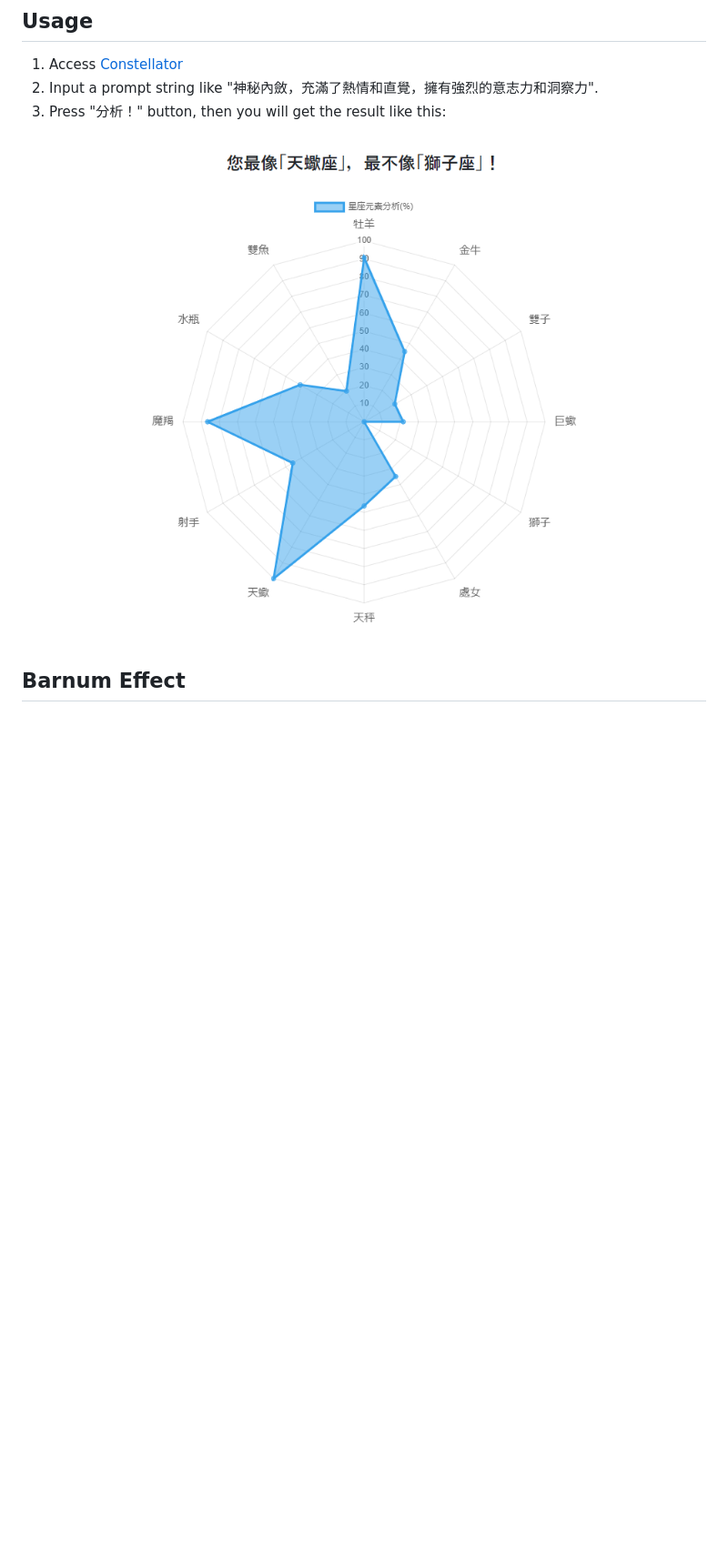
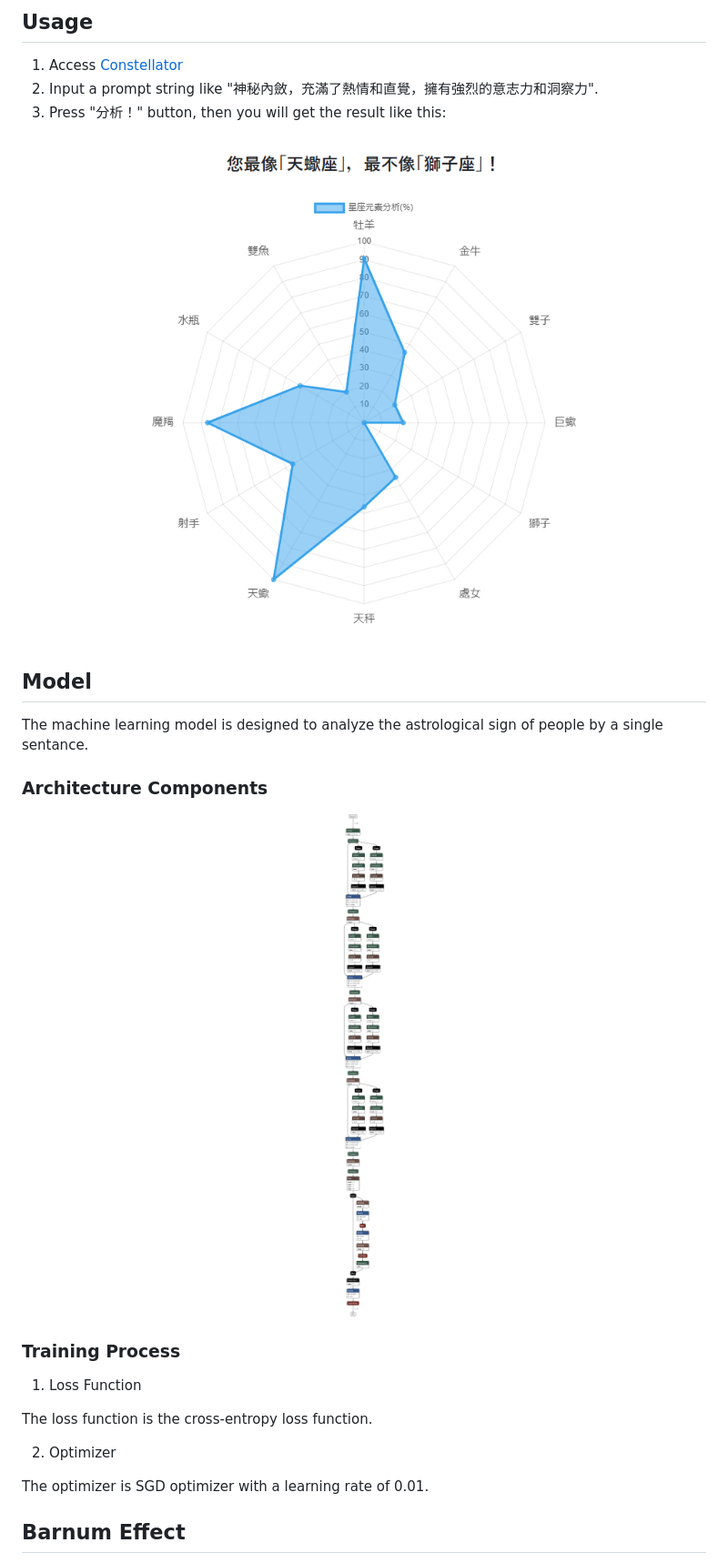
Before and after one commit to 91d906h4/Constellator, a Markdown page: README.md, the part around the change. Shown: that part at 91% size. Drawn GitHub-style; pictures changed too: asset/architecture.png (added); blank space fills up the shorter version.

```diff
--- a/README.md
+++ b/README.md
@@ -9,8 +9,28 @@ A text-based constellation analysis AI.
 3. Press "分析！" button, then you will get the result like this:
 
 <div align="center">
-    <img src="./asset/image.png" />
+    <img src="./asset/demo.png" />
 </div>
+
+## Model
+
+The machine learning model is designed to analyze the astrological sign of people by a single sentance.
+
+### Architecture Components
+
+<div align="center">
+    <img src="./asset/architecture.png" />
+</div>
+
+### Training Process
+
+1. Loss Function
+
+The loss function is the cross-entropy loss function.
+
+2. Optimizer
+
+The optimizer is SGD optimizer with a learning rate of 0.01.
 
 ## Barnum Effect
 
```
Also changed, not shown: asset/demo.png (renamed from asset/image.png).
